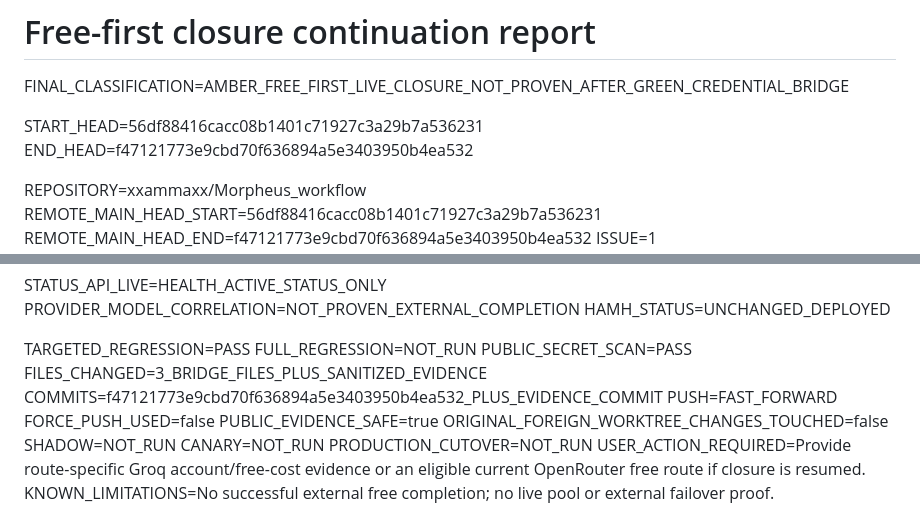
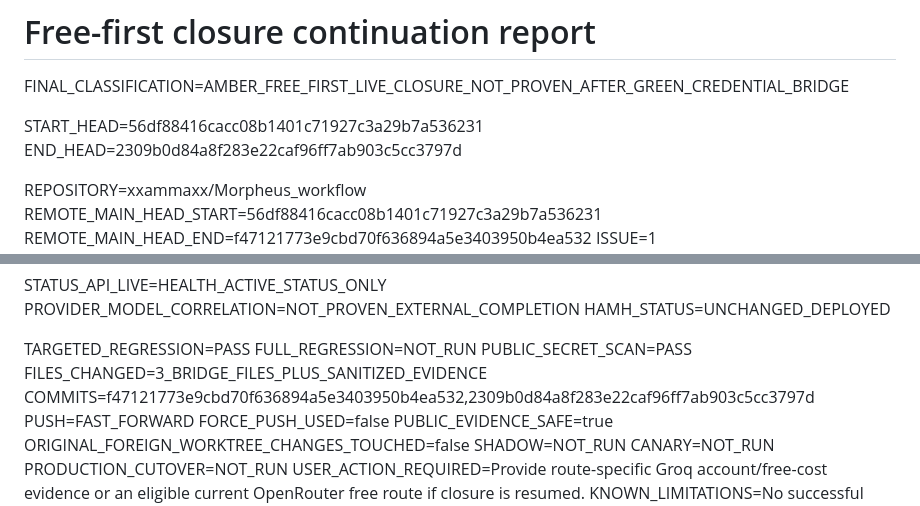
Before and after one commit to xxammaxx/Morpheus_workflow, a Markdown page: evidence/free-first/final-report.md, 2 parts joined by grey strips. Rendered like a GitHub page.

Commit message:
docs(evidence): pin closure report head

```diff
--- a/evidence/free-first/final-report.md
+++ b/evidence/free-first/final-report.md
@@ -3,7 +3,7 @@
 FINAL_CLASSIFICATION=AMBER_FREE_FIRST_LIVE_CLOSURE_NOT_PROVEN_AFTER_GREEN_CREDENTIAL_BRIDGE
 
 START_HEAD=56df88416cacc08b1401c71927c3a29b7a536231
-END_HEAD=f47121773e9cbd70f636894a5e3403950b4ea532
+END_HEAD=2309b0d84a8f283e22caf96ff7ab903c5cc3797d
 
 REPOSITORY=xxammaxx/Morpheus_workflow
 REMOTE_MAIN_HEAD_START=56df88416cacc08b1401c71927c3a29b7a536231
@@ -88,7 +88,7 @@ TARGETED_REGRESSION=PASS
 FULL_REGRESSION=NOT_RUN
 PUBLIC_SECRET_SCAN=PASS
 FILES_CHANGED=3_BRIDGE_FILES_PLUS_SANITIZED_EVIDENCE
-COMMITS=f47121773e9cbd70f636894a5e3403950b4ea532_PLUS_EVIDENCE_COMMIT
+COMMITS=f47121773e9cbd70f636894a5e3403950b4ea532,2309b0d84a8f283e22caf96ff7ab903c5cc3797d
 PUSH=FAST_FORWARD
 FORCE_PUSH_USED=false
 PUBLIC_EVIDENCE_SAFE=true
```
